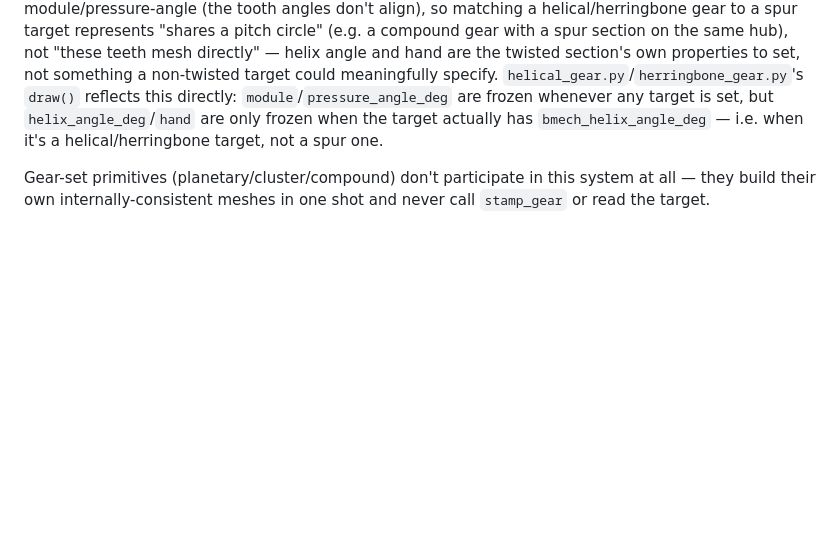
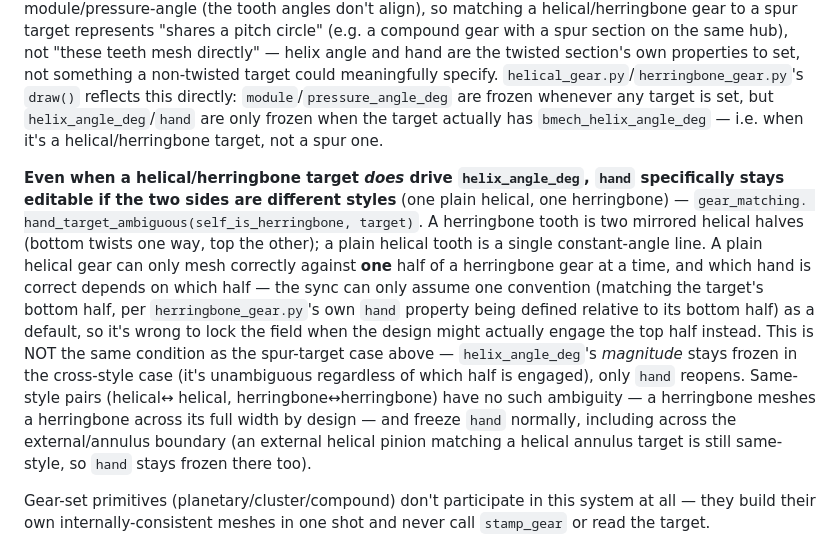
Before and after one commit to lettvce/bmech, a Markdown page: docs/gears/README.md, the part around the change. GitHub-like rendering; blank space fills up the shorter version.

Commit message:
Document the hand-ambiguity exception in the Match Target section
Explains why hand reopens specifically for cross-style (helical vs
herringbone) matches even when helix_angle_deg stays frozen, and why
same-style pairs — including across the external/annulus boundary —
don't have this ambiguity.

Co-Authored-By: Claude Sonnet 5 <noreply@anthropic.com>

```diff
--- a/docs/gears/README.md
+++ b/docs/gears/README.md
@@ -153,6 +153,27 @@ any target is set, but `helix_angle_deg`/`hand` are only frozen when the
 target actually has `bmech_helix_angle_deg` — i.e. when it's a
 helical/herringbone target, not a spur one.
 
+**Even when a helical/herringbone target *does* drive `helix_angle_deg`,
+`hand` specifically stays editable if the two sides are different
+styles** (one plain helical, one herringbone) — `gear_matching.
+hand_target_ambiguous(self_is_herringbone, target)`. A herringbone tooth
+is two mirrored helical halves (bottom twists one way, top the other); a
+plain helical tooth is a single constant-angle line. A plain helical gear
+can only mesh correctly against **one** half of a herringbone gear at a
+time, and which hand is correct depends on which half — the sync can only
+assume one convention (matching the target's bottom half, per
+`herringbone_gear.py`'s own `hand` property being defined relative to its
+bottom half) as a default, so it's wrong to lock the field when the
+design might actually engage the top half instead. This is NOT the same
+condition as the spur-target case above — `helix_angle_deg`'s *magnitude*
+stays frozen in the cross-style case (it's unambiguous regardless of
+which half is engaged), only `hand` reopens. Same-style pairs (helical↔
+helical, herringbone↔herringbone) have no such ambiguity — a herringbone
+meshes a herringbone across its full width by design — and freeze `hand`
+normally, including across the external/annulus boundary (an external
+helical pinion matching a helical annulus target is still same-style, so
+`hand` stays frozen there too).
+
 Gear-set primitives (planetary/cluster/compound) don't participate in this
 system at all — they build their own internally-consistent meshes in one
 shot and never call `stamp_gear` or read the target.
```
